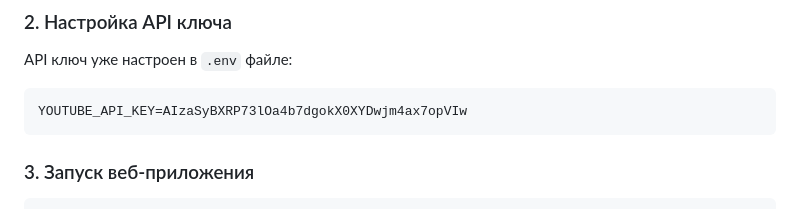
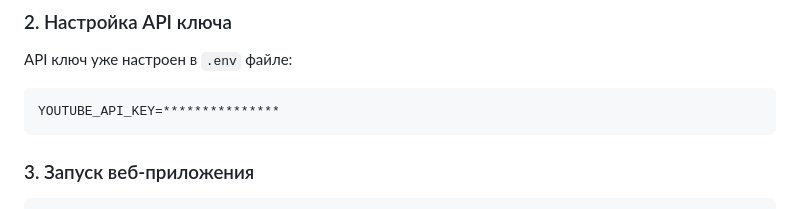
Before and after one commit to Volzhin/trend_youtube, a Markdown page: README.md, the part around the change. Drawn GitHub-style.

````diff
--- a/README.md
+++ b/README.md
@@ -53,7 +53,7 @@ pip install -r requirements.txt
 
 API ключ уже настроен в `.env` файле:
 ```
-YOUTUBE_API_KEY=AIzaSyBXRP73lOa4b7dgokX0XYDwjm4ax7opVIw
+YOUTUBE_API_KEY=***************
 ```
 
 ### 3. Запуск веб-приложения
````
